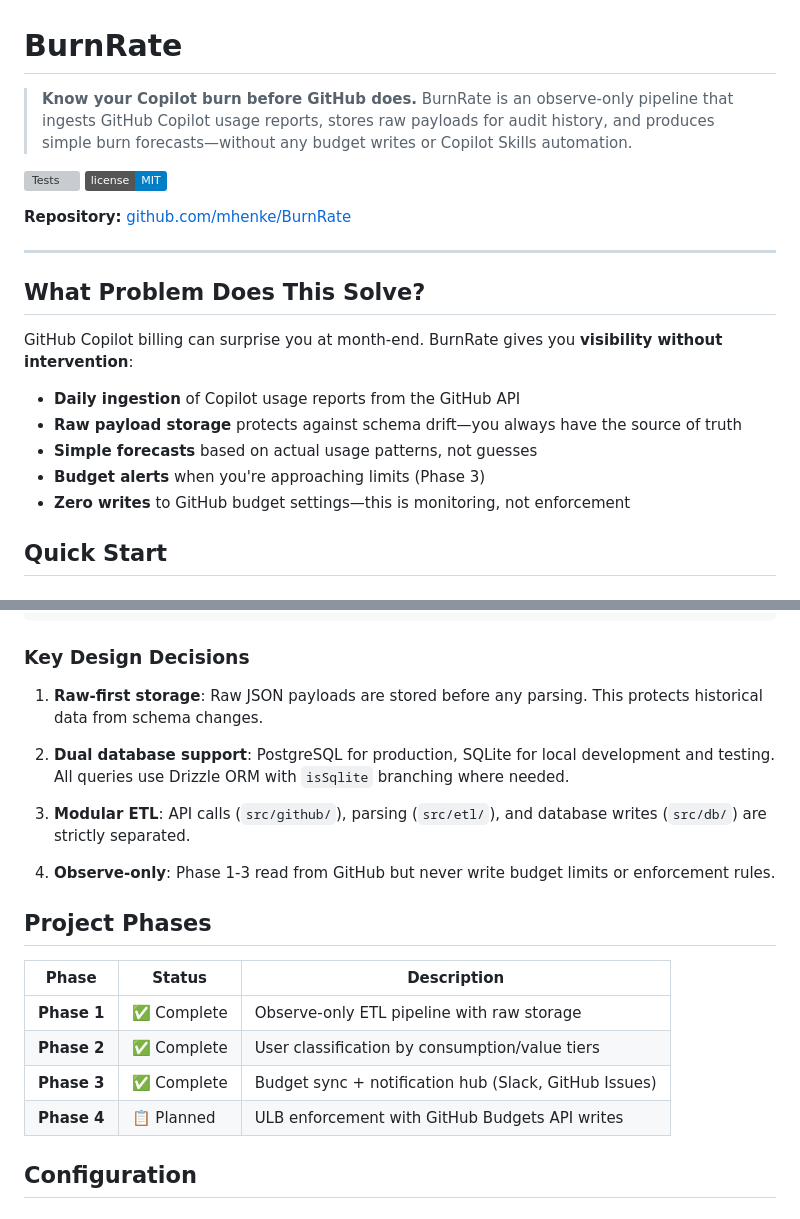
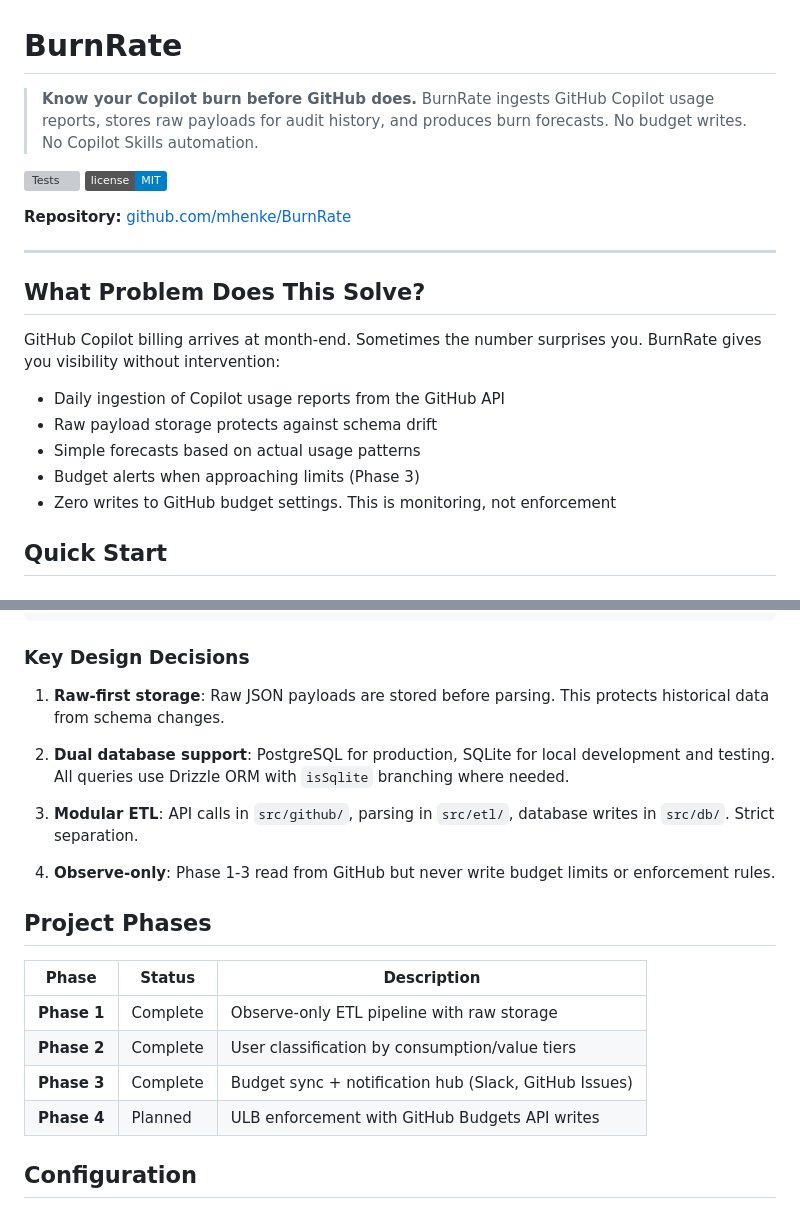
Before and after one commit to mhenke/BurnRate, a Markdown page: README.md, 2 parts joined by grey strips. GitHub-like rendering; badges without logos; grey boxes are pictures that could not be loaded.

```diff
--- a/README.md
+++ b/README.md
@@ -1,6 +1,6 @@
 # BurnRate
 
-> **Know your Copilot burn before GitHub does.** BurnRate is an observe-only pipeline that ingests GitHub Copilot usage reports, stores raw payloads for audit history, and produces simple burn forecasts—without any budget writes or Copilot Skills automation.
+> **Know your Copilot burn before GitHub does.** BurnRate ingests GitHub Copilot usage reports, stores raw payloads for audit history, and produces burn forecasts. No budget writes. No Copilot Skills automation.
 
 [![Tests](https://github.com/mhenke/BurnRate/actions/workflows/ci.yml/badge.svg)](https://github.com/mhenke/BurnRate/actions)
 [![License](https://img.shields.io/badge/license-MIT-blue.svg)](LICENSE)
@@ -11,13 +11,13 @@
 
 ## What Problem Does This Solve?
 
-GitHub Copilot billing can surprise you at month-end. BurnRate gives you **visibility without intervention**:
+GitHub Copilot billing arrives at month-end. Sometimes the number surprises you. BurnRate gives you visibility without intervention:
 
-- **Daily ingestion** of Copilot usage reports from the GitHub API
-- **Raw payload storage** protects against schema drift—you always have the source of truth
-- **Simple forecasts** based on actual usage patterns, not guesses
-- **Budget alerts** when you're approaching limits (Phase 3)
-- **Zero writes** to GitHub budget settings—this is monitoring, not enforcement
+- Daily ingestion of Copilot usage reports from the GitHub API
+- Raw payload storage protects against schema drift
+- Simple forecasts based on actual usage patterns
+- Budget alerts when approaching limits (Phase 3)
+- Zero writes to GitHub budget settings. This is monitoring, not enforcement
 
 ## Quick Start
 
@@ -81,11 +81,11 @@ npm run ingest
 
 ### Key Design Decisions
 
-1. **Raw-first storage**: Raw JSON payloads are stored before any parsing. This protects historical data from schema changes.
+1. **Raw-first storage**: Raw JSON payloads are stored before parsing. This protects historical data from schema changes.
 
 2. **Dual database support**: PostgreSQL for production, SQLite for local development and testing. All queries use Drizzle ORM with `isSqlite` branching where needed.
 
-3. **Modular ETL**: API calls (`src/github/`), parsing (`src/etl/`), and database writes (`src/db/`) are strictly separated.
+3. **Modular ETL**: API calls in `src/github/`, parsing in `src/etl/`, database writes in `src/db/`. Strict separation.
 
 4. **Observe-only**: Phase 1-3 read from GitHub but never write budget limits or enforcement rules.
 
@@ -93,10 +93,10 @@ npm run ingest
 
 | Phase | Status | Description |
 |-------|--------|-------------|
-| **Phase 1** | ✅ Complete | Observe-only ETL pipeline with raw storage |
-| **Phase 2** | ✅ Complete | User classification by consumption/value tiers |
-| **Phase 3** | ✅ Complete | Budget sync + notification hub (Slack, GitHub Issues) |
-| **Phase 4** | 📋 Planned | ULB enforcement with GitHub Budgets API writes |
+| **Phase 1** | Complete | Observe-only ETL pipeline with raw storage |
+| **Phase 2** | Complete | User classification by consumption/value tiers |
+| **Phase 3** | Complete | Budget sync + notification hub (Slack, GitHub Issues) |
+| **Phase 4** | Planned | ULB enforcement with GitHub Budgets API writes |
 
 ## Configuration
 
```
Also changed, not shown: HUMANIZE.md (+10 -10 lines), docs/GITHUB.md (+12 -12 lines).
